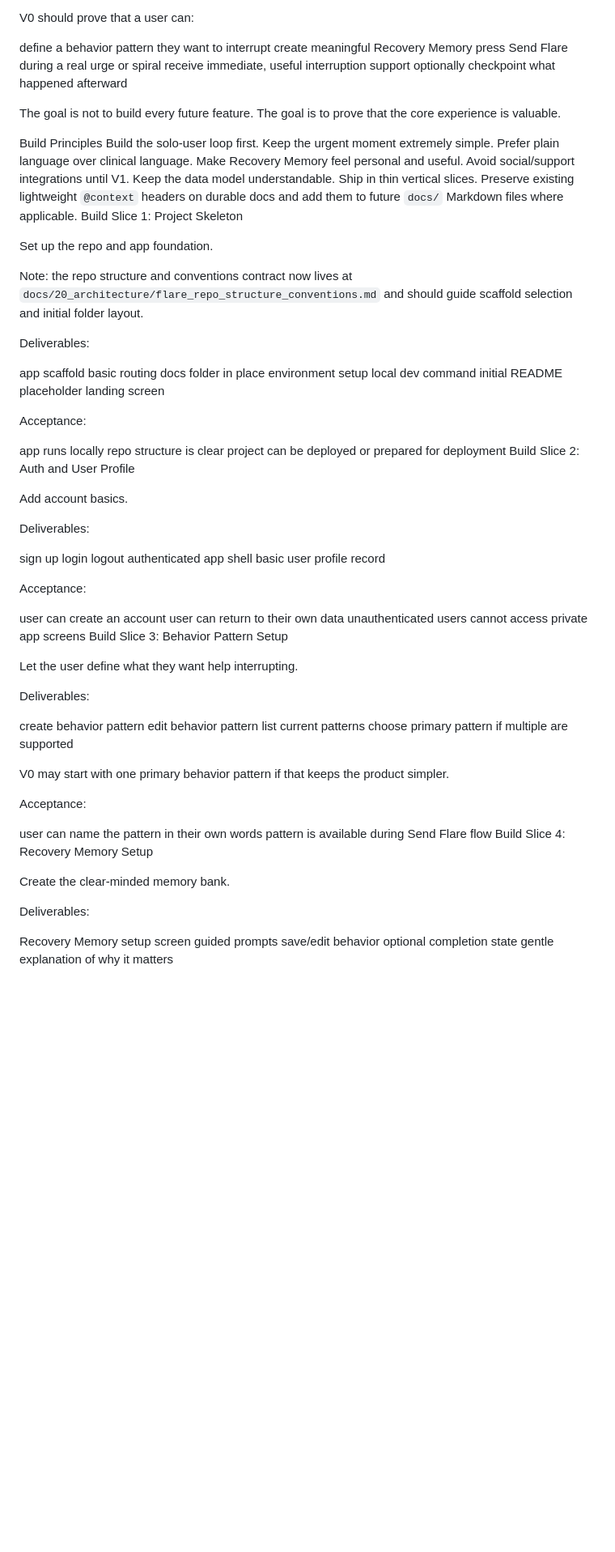
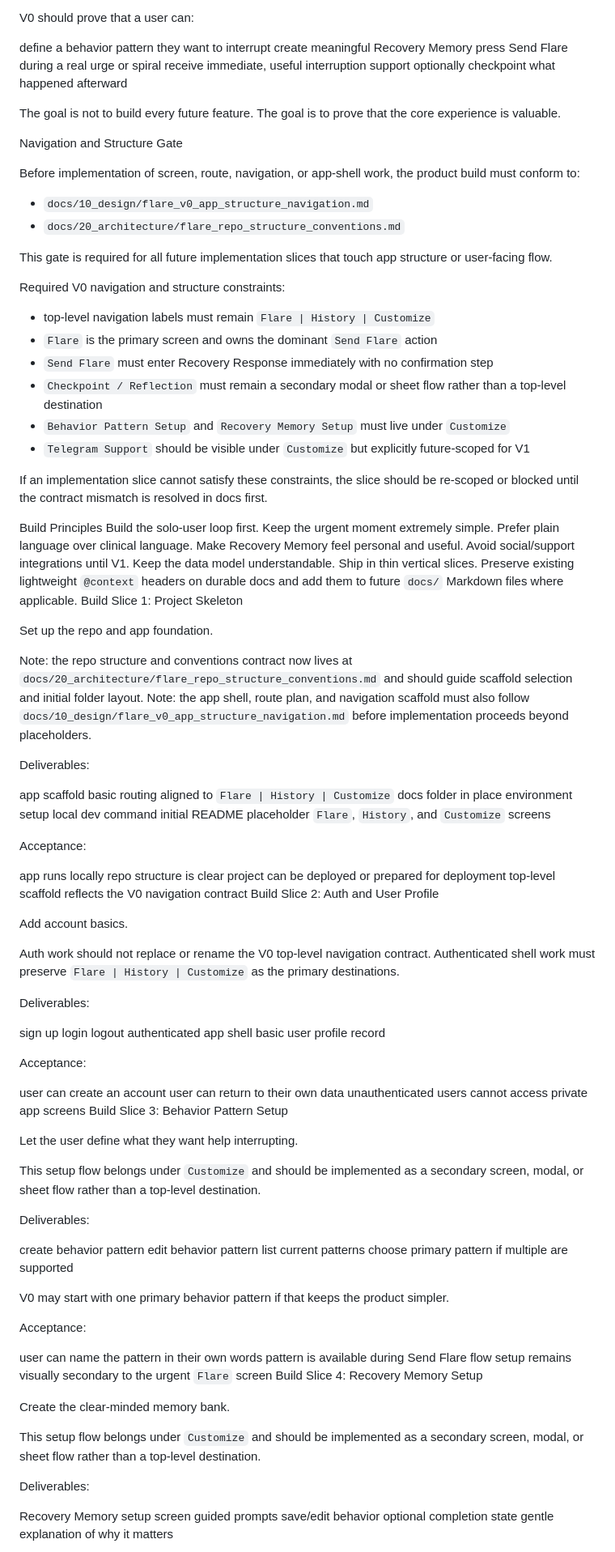
Before and after one commit to lksmoker/flare, a Markdown page: docs/40_delivery/flare_v0_build_plan.md, the part around one of its changes. Shown at 81% size. Rendered like a GitHub page; blank space fills up the shorter version.

```diff
--- a/docs/40_delivery/flare_v0_build_plan.md
+++ b/docs/40_delivery/flare_v0_build_plan.md
@@ -20,6 +20,26 @@ optionally checkpoint what happened afterward
 
 The goal is not to build every future feature. The goal is to prove that the core experience is valuable.
 
+Navigation and Structure Gate
+
+Before implementation of screen, route, navigation, or app-shell work, the product build must conform to:
+
+- `docs/10_design/flare_v0_app_structure_navigation.md`
+- `docs/20_architecture/flare_repo_structure_conventions.md`
+
+This gate is required for all future implementation slices that touch app structure or user-facing flow.
+
+Required V0 navigation and structure constraints:
+
+- top-level navigation labels must remain `Flare | History | Customize`
+- `Flare` is the primary screen and owns the dominant `Send Flare` action
+- `Send Flare` must enter Recovery Response immediately with no confirmation step
+- `Checkpoint / Reflection` must remain a secondary modal or sheet flow rather than a top-level destination
+- `Behavior Pattern Setup` and `Recovery Memory Setup` must live under `Customize`
+- `Telegram Support` should be visible under `Customize` but explicitly future-scoped for V1
+
+If an implementation slice cannot satisfy these constraints, the slice should be re-scoped or blocked until the contract mismatch is resolved in docs first.
+
 Build Principles
 Build the solo-user loop first.
 Keep the urgent moment extremely simple.
@@ -34,25 +54,29 @@ Build Slice 1: Project Skeleton
 Set up the repo and app foundation.
 
 Note: the repo structure and conventions contract now lives at `docs/20_architecture/flare_repo_structure_conventions.md` and should guide scaffold selection and initial folder layout.
+Note: the app shell, route plan, and navigation scaffold must also follow `docs/10_design/flare_v0_app_structure_navigation.md` before implementation proceeds beyond placeholders.
 
 Deliverables:
 
 app scaffold
-basic routing
+basic routing aligned to `Flare | History | Customize`
 docs folder in place
 environment setup
 local dev command
 initial README
-placeholder landing screen
+placeholder `Flare`, `History`, and `Customize` screens
 
 Acceptance:
 
 app runs locally
 repo structure is clear
 project can be deployed or prepared for deployment
+top-level scaffold reflects the V0 navigation contract
 Build Slice 2: Auth and User Profile
 
 Add account basics.
+
+Auth work should not replace or rename the V0 top-level navigation contract. Authenticated shell work must preserve `Flare | History | Customize` as the primary destinations.
 
 Deliverables:
 
@@ -71,6 +95,8 @@ Build Slice 3: Behavior Pattern Setup
 
 Let the user define what they want help interrupting.
 
+This setup flow belongs under `Customize` and should be implemented as a secondary screen, modal, or sheet flow rather than a top-level destination.
+
 Deliverables:
 
 create behavior pattern
@@ -84,9 +110,12 @@ Acceptance:
 
 user can name the pattern in their own words
 pattern is available during Send Flare flow
+setup remains visually secondary to the urgent `Flare` screen
 Build Slice 4: Recovery Memory Setup
 
 Create the clear-minded memory bank.
+
+This setup flow belongs under `Customize` and should be implemented as a secondary screen, modal, or sheet flow rather than a top-level destination.
 
 Deliverables:
 
```
Also changed, not shown: other parts of docs/40_delivery/flare_v0_build_plan.md (+34 -3 lines), 1 other file.
